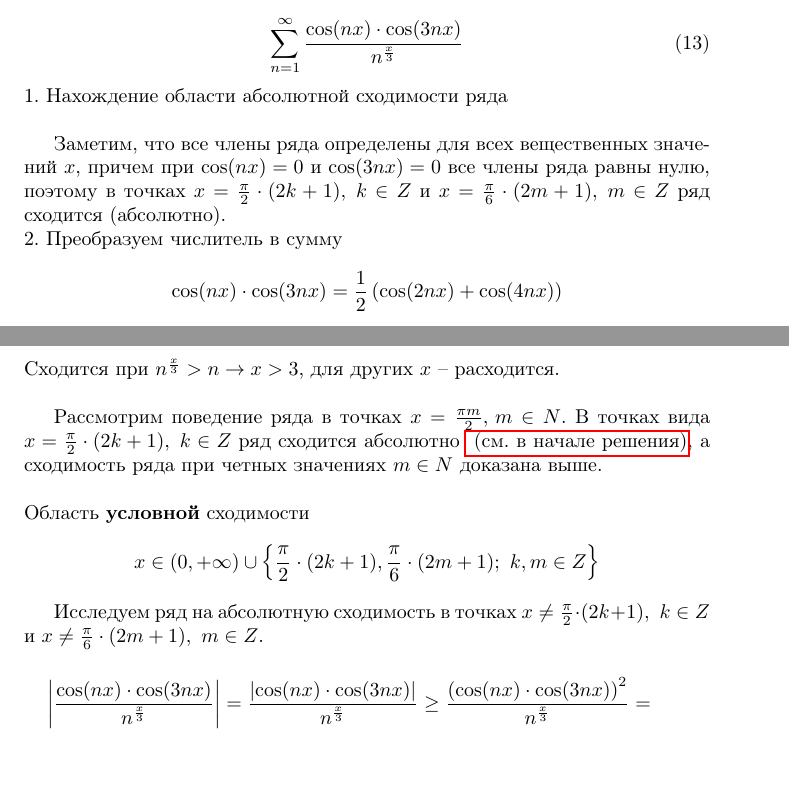
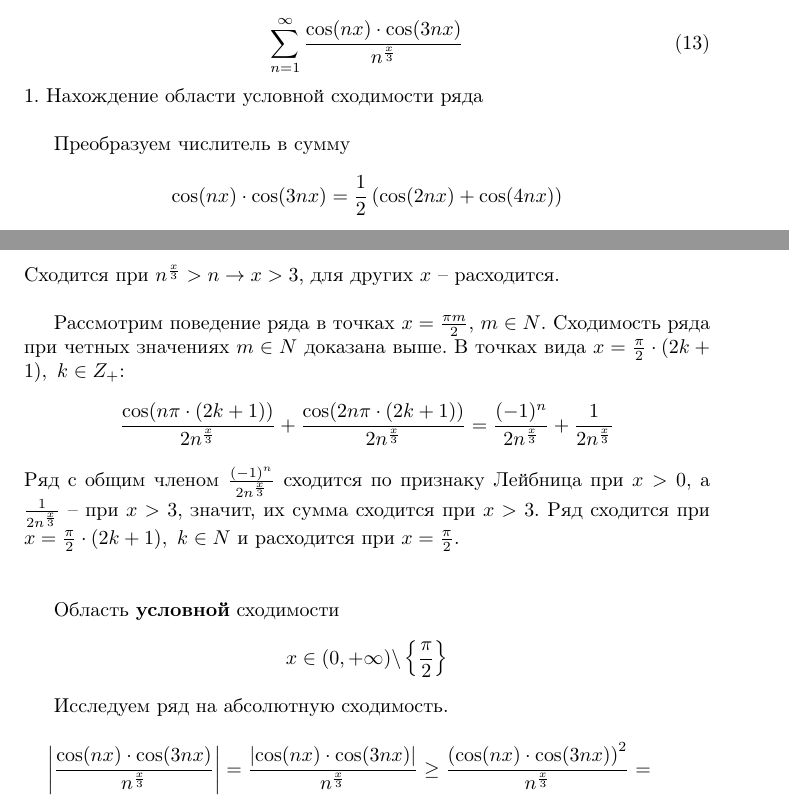
Before and after one commit to a-nechaeva/Task_2_Series_maths, a LaTeX document (personal_task_2.tex): two parts of pages 8 and 9 of 17, joined at a grey line, cut so that both start at the same text, the shorter picture padded with empty space. Compiled offline with pdfLaTeX.

Commit message:
fixed some mistakes

```diff
--- a/personal_task_2.tex
+++ b/personal_task_2.tex
@@ -295,10 +295,9 @@ ln \left(1 +  \frac {1}{n}  + o\left( \frac{1}{n^3} \right)\right) =  \frac {1}{
 \begin{equation}
 \sum \limits_{n = 1}^{\infty}\frac{\cos( nx) \cdot \cos (3nx) }{n^{\frac{x}{3}}}
 \end{equation}
-1. Нахождение области абсолютной сходимости ряда\\
+1. Нахождение области условной сходимости ряда\\
 
-Заметим, что все члены ряда определены для всех вещественных значений $x$, причем при $\cos(nx) = 0$  и $\cos(3 nx) = 0$  все члены ряда равны нулю, поэтому \hypertarget{pdf}{в точках}  $x = \frac{\pi}{2} \cdot (2k + 1), \,\, k \in Z$  и $x = \frac{\pi}{6} \cdot (2m + 1), \,\, m \in Z$ ряд сходится (абсолютно).\\
-2. Преобразуем числитель в сумму
+ Преобразуем числитель в сумму
 \begin{equation*}
 \cos( nx) \cdot \cos (3nx) = \frac{1}{2}\left( \cos(2nx) + \cos(4nx) \right)
 \end{equation*}
@@ -333,10 +332,15 @@ ln \left(1 +  \frac {1}{n}  + o\left( \frac{1}{n^3} \right)\right) =  \frac {1}{
 \end{equation*}
 Сходится при $n^{\frac{x}{3}} > n \to x > 3$, для других $x$ -- расходится.\\
 
-Рассмотрим поведение ряда в точках $x = \frac{\pi m}{2}, \, m \in N$. В точках вида $x = \frac{\pi}{2} \cdot (2k + 1), \,\, k \in  Z$ ряд сходится абсолютно \hyperlink{pdf}{ (см. в начале решения)}, а сходимость ряда при четных значениях $m \in N$ доказана выше.\\\\
-Область \textbf{условной} сходимости  $$x \in (0, + \infty)  \cup \left\{  \frac{\pi}{2} \cdot (2k + 1), \frac{\pi}{6} \cdot (2m + 1); \,\, k ,  m\in Z\right\}$$
+Рассмотрим поведение ряда в точках $x = \frac{\pi m}{2}, \, m \in N$. Сходимость ряда при четных значениях $m \in N$ доказана выше. В точках вида $x = \frac{\pi}{2} \cdot (2k + 1), \,\, k \in  Z_+$:
+\begin{equation*}
+\frac{\cos( n \pi \cdot (2k + 1)) }{2n^{\frac{x}{3}}}+\frac{ \cos (2 n \pi\cdot (2k + 1)) }{2n^{\frac{x}{3}}} = \frac{(-1)^n }{2n^{\frac{x}{3}}}+\frac{1 }{2n^{\frac{x}{3}}}
+\end{equation*}
+Ряд с общим членом $\frac{(-1)^n }{2n^{\frac{x}{3}}}$ сходится по признаку Лейбница при $x > 0$, а $\frac{1 }{2n^{\frac{x}{3}}}$ -- при $x > 3$, значит, их сумма сходится при $x > 3$. Ряд сходится при $x = \frac{\pi}{2} \cdot (2k + 1), \,\, k \in  N$ и расходится при $x = \frac{\pi}{2}$.\\\\
 
-Исследуем ряд на абсолютную сходимость в точках  $x \neq \frac{\pi}{2} \cdot (2k + 1), \,\, k \in Z$  и $x \neq \frac{\pi}{6} \cdot (2m + 1), \,\, m \in Z$.
+Область \textbf{условной} сходимости  $$x \in (0, + \infty) \backslash  \left\{  \frac{\pi}{2}\right\}$$
+
+Исследуем ряд на абсолютную сходимость.
 \begin{multline*}
 \left| \frac{\cos( nx) \cdot \cos (3nx) }{n^{\frac{x}{3}}}  \right| =  \frac{\left|\cos( nx) \cdot \cos (3nx)\right| }{n^{\frac{x}{3}}}
 \geq   \frac{\left(\cos( nx) \cdot \cos (3nx)\right)^2 }{n^{\frac{x}{3}}} = \\
```
Also changed, not shown: personal_task_2.pdf, personal_task_2.tex (2 more changed lines), 2 other files.
